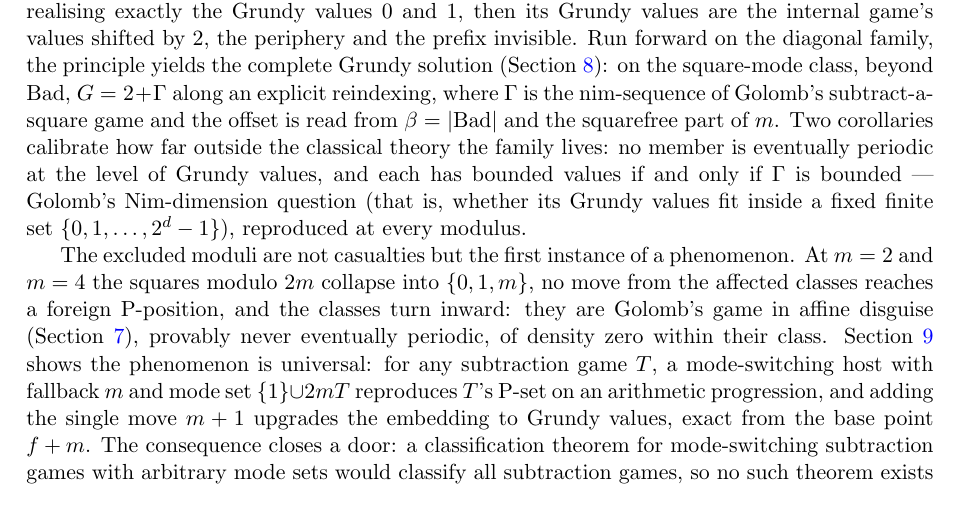
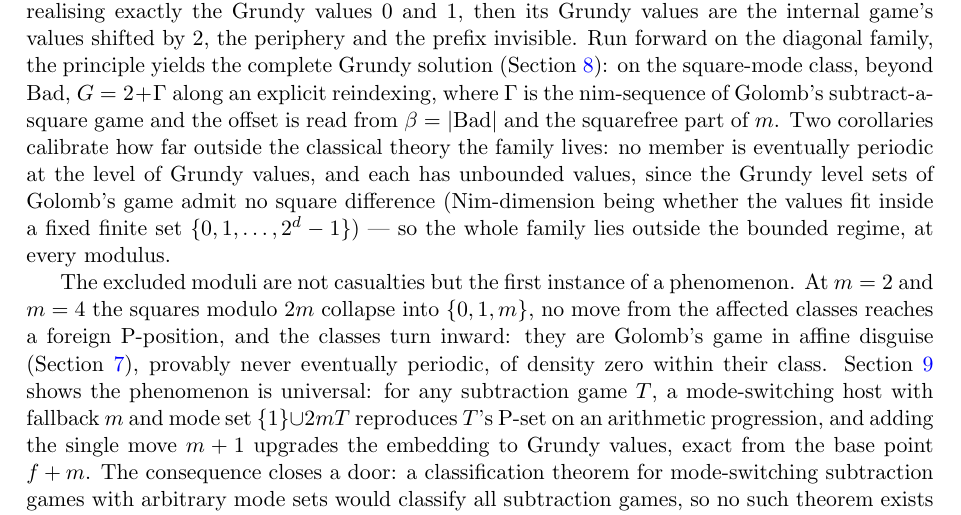
Before and after one commit to hamzagul07/gamehunter, a LaTeX paper (paper/main.tex): part of page 3 of 34, cut so that both start at the same text. Compiled offline with pdfLaTeX.

Commit message:
Update Section 1's boundedness clause

```diff
--- a/paper/main.tex
+++ b/paper/main.tex
@@ -224,11 +224,10 @@ explicit reindexing, where $\Gamma$ is the nim-sequence of Golomb's
 subtract-a-square game and the offset is read from
 $\beta = |\mathrm{Bad}|$ and the squarefree part of $m$. Two corollaries
 calibrate how far outside the classical theory the family lives: no
-member is eventually periodic at the level of Grundy values, and each has
-bounded values if and only if $\Gamma$ is bounded --- Golomb's
-Nim-dimension question (that is, whether its Grundy values fit inside
-a fixed finite set $\{0, 1, \ldots, 2^d - 1\}$), reproduced at every
-modulus.
+member is eventually periodic at the level of Grundy values, and each has unbounded values, since the Grundy level sets of Golomb's game
+admit no square difference (Nim-dimension being whether the values fit
+inside a fixed finite set $\{0, 1, \ldots, 2^d - 1\}$) --- so the whole
+family lies outside the bounded regime, at every modulus.
 
 The excluded moduli are not casualties but the first instance of a
 phenomenon. At $m = 2$ and $m = 4$ the squares modulo $2m$ collapse into
```
Also changed, not shown: paper/main.pdf.
